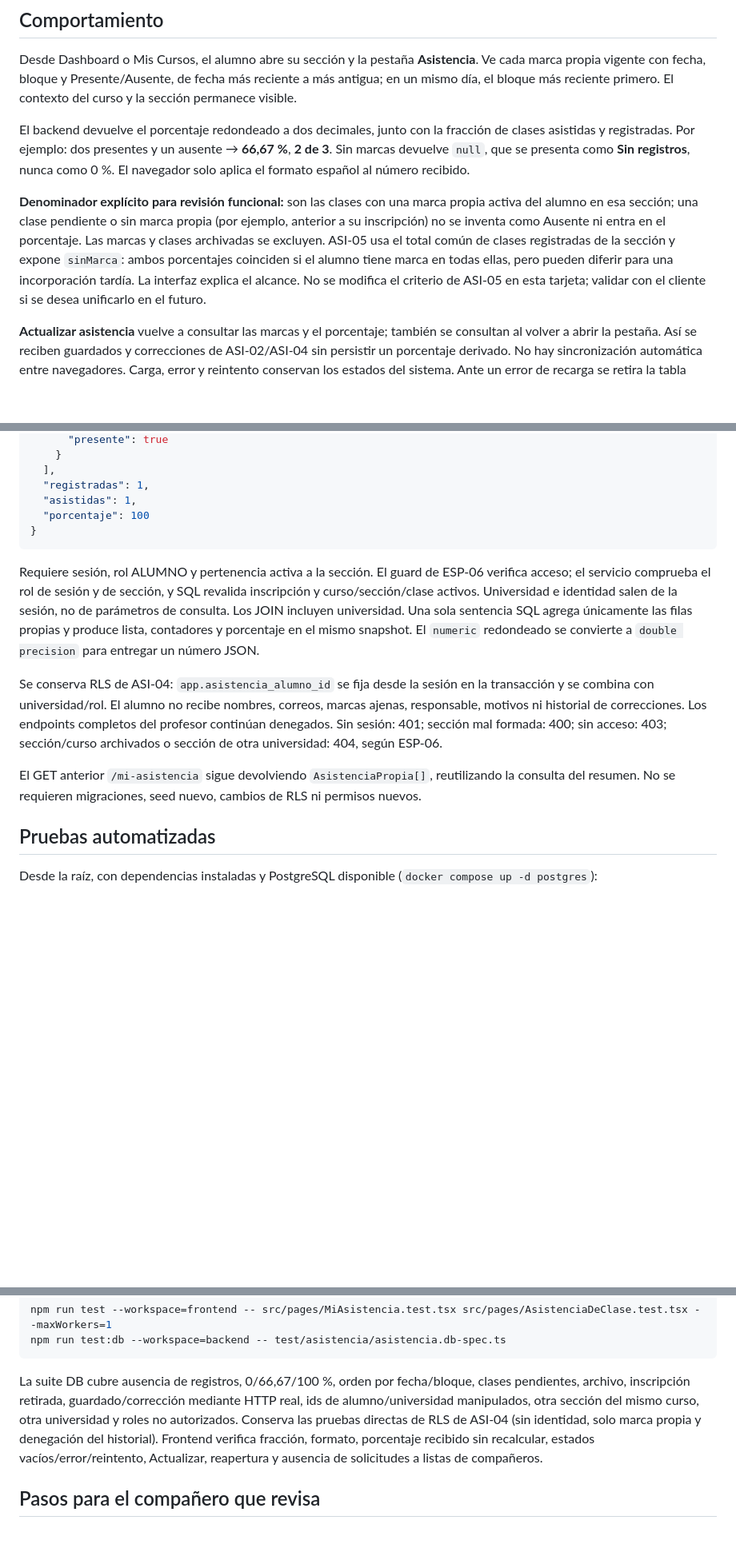
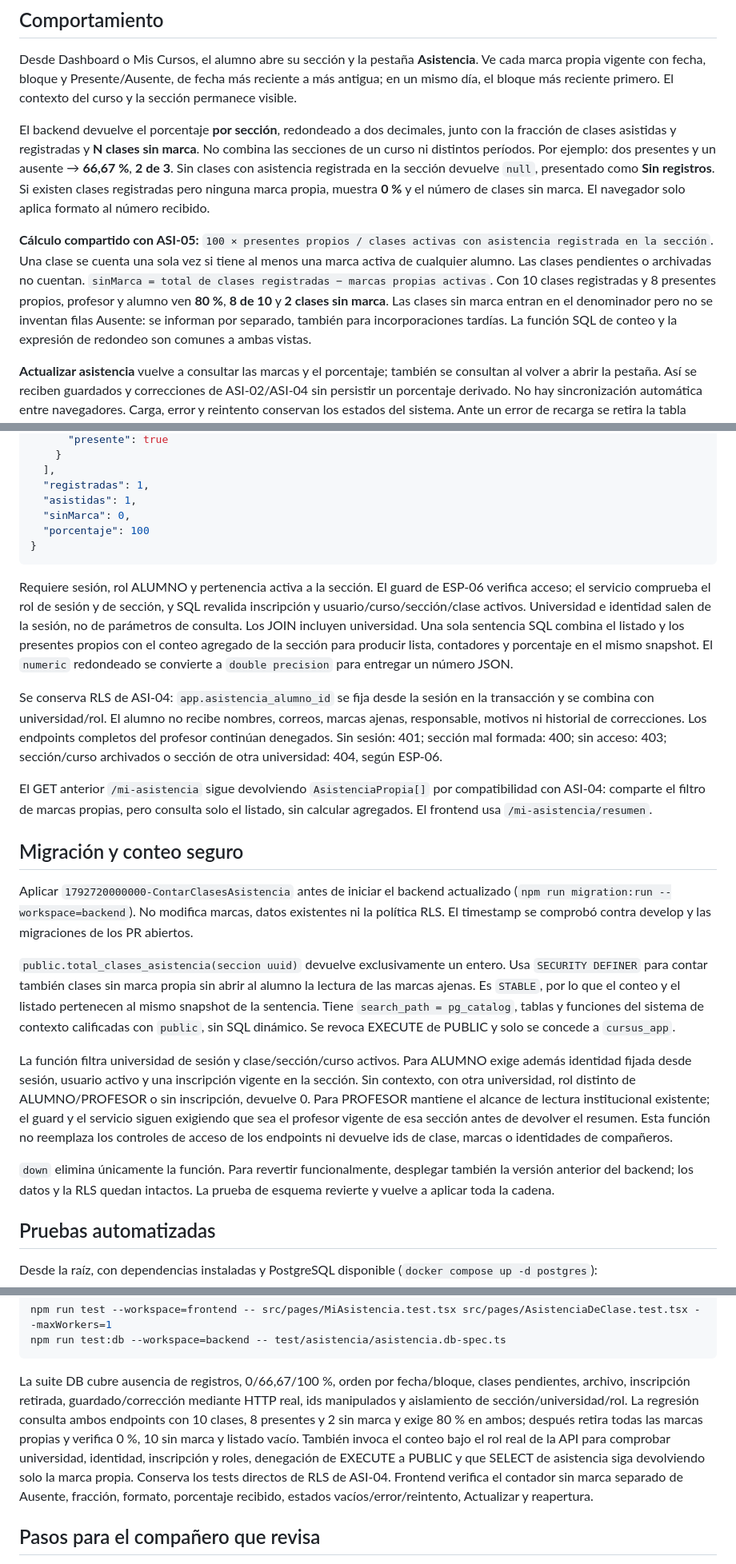
Before and after one commit to Joaquincuevas/SOFT-G2-CURSUS, a Markdown page: docs/asi-06-asistencia-alumno.md, 3 parts joined by grey strips. Shown at 80% size. Drawn GitHub-style; blank space fills up the shorter version.

````diff
--- a/docs/asi-06-asistencia-alumno.md
+++ b/docs/asi-06-asistencia-alumno.md
@@ -6,9 +6,9 @@
 
 Desde Dashboard o Mis Cursos, el alumno abre su sección y la pestaña **Asistencia**. Ve cada marca propia vigente con fecha, bloque y Presente/Ausente, de fecha más reciente a más antigua; en un mismo día, el bloque más reciente primero. El contexto del curso y la sección permanece visible.
 
-El backend devuelve el porcentaje redondeado a dos decimales, junto con la fracción de clases asistidas y registradas. Por ejemplo: dos presentes y un ausente → **66,67 %**, **2 de 3**. Sin marcas devuelve `null`, que se presenta como **Sin registros**, nunca como 0 %. El navegador solo aplica el formato español al número recibido.
+El backend devuelve el porcentaje **por sección**, redondeado a dos decimales, junto con la fracción de clases asistidas y registradas y **N clases sin marca**. No combina las secciones de un curso ni distintos períodos. Por ejemplo: dos presentes y un ausente → **66,67 %**, **2 de 3**. Sin clases con asistencia registrada en la sección devuelve `null`, presentado como **Sin registros**. Si existen clases registradas pero ninguna marca propia, muestra **0 %** y el número de clases sin marca. El navegador solo aplica formato al número recibido.
 
-**Denominador explícito para revisión funcional:** son las clases con una marca propia activa del alumno en esa sección; una clase pendiente o sin marca propia (por ejemplo, anterior a su inscripción) no se inventa como Ausente ni entra en el porcentaje. Las marcas y clases archivadas se excluyen. ASI-05 usa el total común de clases registradas de la sección y expone `sinMarca`: ambos porcentajes coinciden si el alumno tiene marca en todas ellas, pero pueden diferir para una incorporación tardía. La interfaz explica el alcance. No se modifica el criterio de ASI-05 en esta tarjeta; validar con el cliente si se desea unificarlo en el futuro.
+**Cálculo compartido con ASI-05:** `100 × presentes propios / clases activas con asistencia registrada en la sección`. Una clase se cuenta una sola vez si tiene al menos una marca activa de cualquier alumno. Las clases pendientes o archivadas no cuentan. `sinMarca = total de clases registradas − marcas propias activas`. Con 10 clases registradas y 8 presentes propios, profesor y alumno ven **80 %**, **8 de 10** y **2 clases sin marca**. Las clases sin marca entran en el denominador pero no se inventan filas Ausente: se informan por separado, también para incorporaciones tardías. La función SQL de conteo y la expresión de redondeo son comunes a ambas vistas.
 
 **Actualizar asistencia** vuelve a consultar las marcas y el porcentaje; también se consultan al volver a abrir la pestaña. Así se reciben guardados y correcciones de ASI-02/ASI-04 sin persistir un porcentaje derivado. No hay sincronización automática entre navegadores. Carga, error y reintento conservan los estados del sistema. Ante un error de recarga se retira la tabla hasta un reintento exitoso. Cambiar de sección remonta la vista para no conservar datos del curso anterior.
 
@@ -32,15 +32,26 @@ El backend devuelve el porcentaje redondeado a dos decimales, junto con la fracc
   ],
   "registradas": 1,
   "asistidas": 1,
+  "sinMarca": 0,
   "porcentaje": 100
 }
 ```
 
-Requiere sesión, rol ALUMNO y pertenencia activa a la sección. El guard de ESP-06 verifica acceso; el servicio comprueba el rol de sesión y de sección, y SQL revalida inscripción y curso/sección/clase activos. Universidad e identidad salen de la sesión, no de parámetros de consulta. Los JOIN incluyen universidad. Una sola sentencia SQL agrega únicamente las filas propias y produce lista, contadores y porcentaje en el mismo snapshot. El `numeric` redondeado se convierte a `double precision` para entregar un número JSON.
+Requiere sesión, rol ALUMNO y pertenencia activa a la sección. El guard de ESP-06 verifica acceso; el servicio comprueba el rol de sesión y de sección, y SQL revalida inscripción y usuario/curso/sección/clase activos. Universidad e identidad salen de la sesión, no de parámetros de consulta. Los JOIN incluyen universidad. Una sola sentencia SQL combina el listado y los presentes propios con el conteo agregado de la sección para producir lista, contadores y porcentaje en el mismo snapshot. El `numeric` redondeado se convierte a `double precision` para entregar un número JSON.
 
 Se conserva RLS de ASI-04: `app.asistencia_alumno_id` se fija desde la sesión en la transacción y se combina con universidad/rol. El alumno no recibe nombres, correos, marcas ajenas, responsable, motivos ni historial de correcciones. Los endpoints completos del profesor continúan denegados. Sin sesión: 401; sección mal formada: 400; sin acceso: 403; sección/curso archivados o sección de otra universidad: 404, según ESP-06.
 
-El GET anterior `/mi-asistencia` sigue devolviendo `AsistenciaPropia[]`, reutilizando la consulta del resumen. No se requieren migraciones, seed nuevo, cambios de RLS ni permisos nuevos.
+El GET anterior `/mi-asistencia` sigue devolviendo `AsistenciaPropia[]` por compatibilidad con ASI-04: comparte el filtro de marcas propias, pero consulta solo el listado, sin calcular agregados. El frontend usa `/mi-asistencia/resumen`.
+
+## Migración y conteo seguro
+
+Aplicar `1792720000000-ContarClasesAsistencia` antes de iniciar el backend actualizado (`npm run migration:run --workspace=backend`). No modifica marcas, datos existentes ni la política RLS. El timestamp se comprobó contra develop y las migraciones de los PR abiertos.
+
+`public.total_clases_asistencia(seccion uuid)` devuelve exclusivamente un entero. Usa `SECURITY DEFINER` para contar también clases sin marca propia sin abrir al alumno la lectura de las marcas ajenas. Es `STABLE`, por lo que el conteo y el listado pertenecen al mismo snapshot de la sentencia. Tiene `search_path = pg_catalog`, tablas y funciones del sistema de contexto calificadas con `public`, sin SQL dinámico. Se revoca EXECUTE de PUBLIC y solo se concede a `cursus_app`.
+
+La función filtra universidad de sesión y clase/sección/curso activos. Para ALUMNO exige además identidad fijada desde sesión, usuario activo y una inscripción vigente en la sección. Sin contexto, con otra universidad, rol distinto de ALUMNO/PROFESOR o sin inscripción, devuelve 0. Para PROFESOR mantiene el alcance de lectura institucional existente; el guard y el servicio siguen exigiendo que sea el profesor vigente de esa sección antes de devolver el resumen. Esta función no reemplaza los controles de acceso de los endpoints ni devuelve ids de clase, marcas o identidades de compañeros.
+
+`down` elimina únicamente la función. Para revertir funcionalmente, desplegar también la versión anterior del backend; los datos y la RLS quedan intactos. La prueba de esquema revierte y vuelve a aplicar toda la cadena.
 
 ## Pruebas automatizadas
 
@@ -63,7 +74,7 @@ npm run test --workspace=frontend -- src/pages/MiAsistencia.test.tsx src/pages/A
 npm run test:db --workspace=backend -- test/asistencia/asistencia.db-spec.ts
 ```
 
-La suite DB cubre ausencia de registros, 0/66,67/100 %, orden por fecha/bloque, clases pendientes, archivo, inscripción retirada, guardado/corrección mediante HTTP real, ids de alumno/universidad manipulados, otra sección del mismo curso, otra universidad y roles no autorizados. Conserva las pruebas directas de RLS de ASI-04 (sin identidad, solo marca propia y denegación del historial). Frontend verifica fracción, formato, porcentaje recibido sin recalcular, estados vacíos/error/reintento, Actualizar, reapertura y ausencia de solicitudes a listas de compañeros.
+La suite DB cubre ausencia de registros, 0/66,67/100 %, orden por fecha/bloque, clases pendientes, archivo, inscripción retirada, guardado/corrección mediante HTTP real, ids manipulados y aislamiento de sección/universidad/rol. La regresión consulta ambos endpoints con 10 clases, 8 presentes y 2 sin marca y exige 80 % en ambos; después retira todas las marcas propias y verifica 0 %, 10 sin marca y listado vacío. También invoca el conteo bajo el rol real de la API para comprobar universidad, identidad, inscripción y roles, denegación de EXECUTE a PUBLIC y que SELECT de asistencia siga devolviendo solo la marca propia. Conserva los tests directos de RLS de ASI-04. Frontend verifica el contador sin marca separado de Ausente, fracción, formato, porcentaje recibido, estados vacíos/error/reintento, Actualizar y reapertura.
 
 ## Pasos para el compañero que revisa
 
````
Also changed, not shown: other parts of docs/asi-06-asistencia-alumno.md (+4 -3 lines), docs/asi-05-porcentaje-asistencia.md (+2 -0 lines), docs/evidencias/asi-06-marcas.png, docs/evidencias/asi-06-sin-registros.png.
